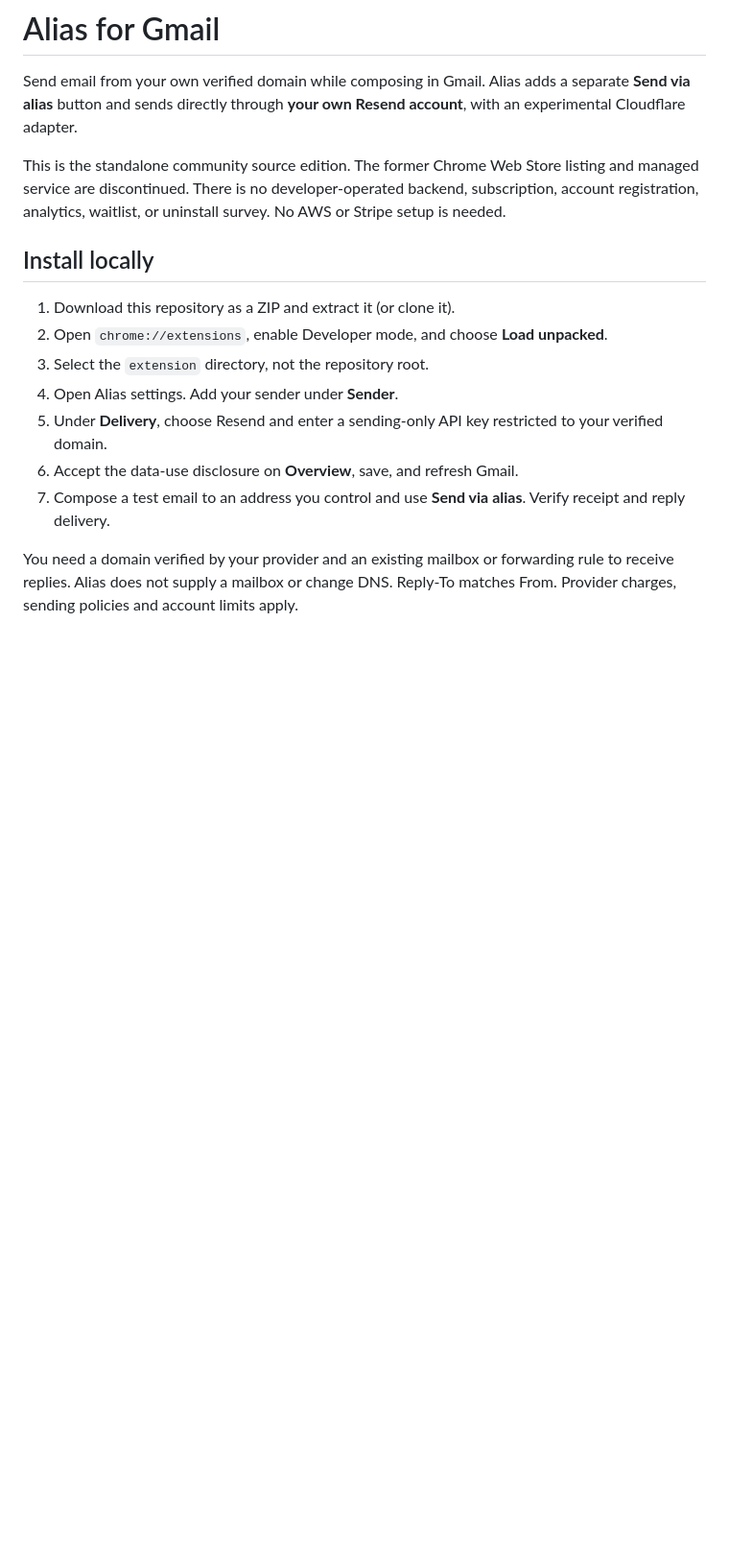
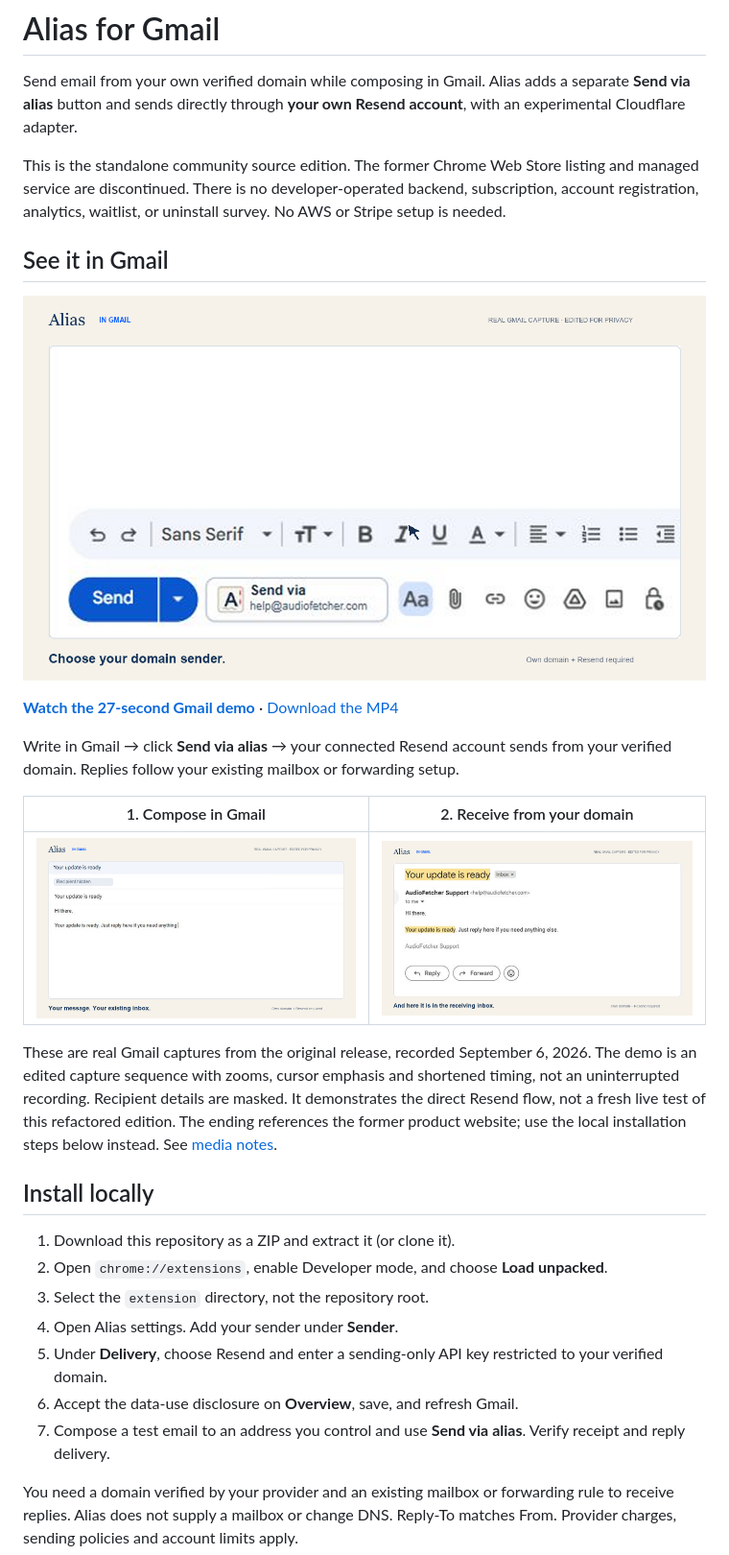
Before and after one commit to yazanbaker94/alias-for-gmail, a Markdown page: README.md, the part around the change printed below. Shown: that part at 96% size. Rendered like a GitHub page; pictures changed too: docs/media/gmail-alias-button.png (added), docs/media/gmail-compose.png (added), docs/media/gmail-received.png (added); blank space fills up the shorter version.

Commit message:
Add privacy-reviewed Gmail demo and visual README walkthrough

```diff
--- a/README.md
+++ b/README.md
@@ -3,6 +3,20 @@
 Send email from your own verified domain while composing in Gmail. Alias adds a separate **Send via alias** button and sends directly through **your own Resend account**, with an experimental Cloudflare adapter.
 
 This is the standalone community source edition. The former Chrome Web Store listing and managed service are discontinued. There is no developer-operated backend, subscription, account registration, analytics, waitlist, or uninstall survey. No AWS or Stripe setup is needed.
+
+## See it in Gmail
+
+[![Alias adds a separate Send via button beside Gmail's normal Send button](docs/media/gmail-alias-button.png)](https://github.com/yazanbaker94/alias-for-gmail/blob/main/docs/media/alias-gmail-demo.mp4)
+
+**[Watch the 27-second Gmail demo](https://github.com/yazanbaker94/alias-for-gmail/blob/main/docs/media/alias-gmail-demo.mp4)** · [Download the MP4](https://raw.githubusercontent.com/yazanbaker94/alias-for-gmail/main/docs/media/alias-gmail-demo.mp4)
+
+Write in Gmail → click **Send via alias** → your connected Resend account sends from your verified domain. Replies follow your existing mailbox or forwarding setup.
+
+| 1. Compose in Gmail | 2. Receive from your domain |
+| --- | --- |
+| ![Compose a normal message in Gmail, with the demo recipient masked](docs/media/gmail-compose.png) | ![The demo email received from the custom-domain sender](docs/media/gmail-received.png) |
+
+These are real Gmail captures from the original release, recorded September 6, 2026. The demo is an edited capture sequence with zooms, cursor emphasis and shortened timing, not an uninterrupted recording. Recipient details are masked. It demonstrates the direct Resend flow, not a fresh live test of this refactored edition. The ending references the former product website; use the local installation steps below instead. See [media notes](docs/media/README.md).
 
 ## Install locally
 
```
Also changed, not shown: other parts of README.md (+1 -1 lines), docs/media/README.md (added, +12 -0 lines), 1 other file.
